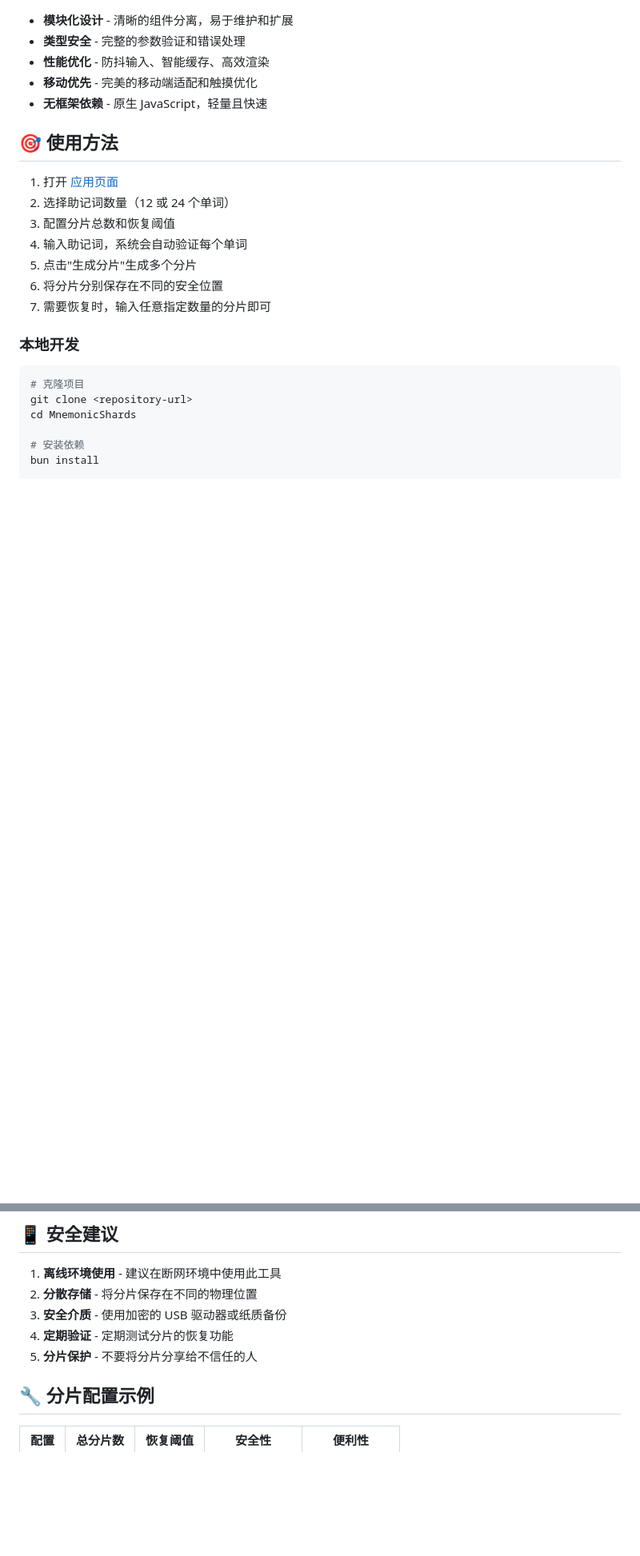
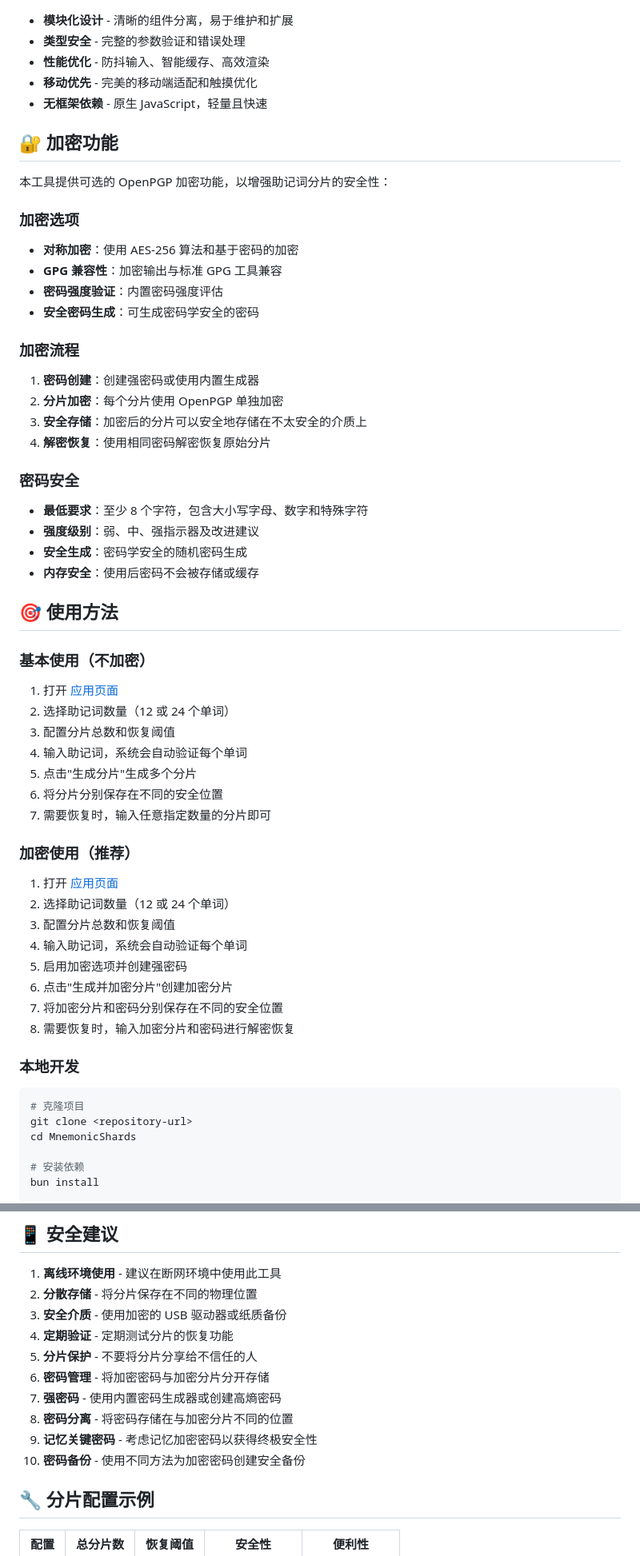
Before and after one commit to deluo/MnemonicShards, a Markdown page: README_ZH.md, 2 parts joined by grey strips. Shown: that part at 80% size. GitHub-like rendering; blank space fills up the shorter version.

```diff
--- a/README_ZH.md
+++ b/README_ZH.md
@@ -71,7 +81,34 @@ src/
 - **移动优先** - 完美的移动端适配和触摸优化
 - **无框架依赖** - 原生 JavaScript，轻量且快速
 
+## 🔐 加密功能
+
+本工具提供可选的 OpenPGP 加密功能，以增强助记词分片的安全性：
+
+### 加密选项
+
+- **对称加密**：使用 AES-256 算法和基于密码的加密
+- **GPG 兼容性**：加密输出与标准 GPG 工具兼容
+- **密码强度验证**：内置密码强度评估
+- **安全密码生成**：可生成密码学安全的密码
+
+### 加密流程
+
+1. **密码创建**：创建强密码或使用内置生成器
+2. **分片加密**：每个分片使用 OpenPGP 单独加密
+3. **安全存储**：加密后的分片可以安全地存储在不太安全的介质上
+4. **解密恢复**：使用相同密码解密恢复原始分片
+
+### 密码安全
+
+- **最低要求**：至少 8 个字符，包含大小写字母、数字和特殊字符
+- **强度级别**：弱、中、强指示器及改进建议
+- **安全生成**：密码学安全的随机密码生成
+- **内存安全**：使用后密码不会被存储或缓存
+
 ## 🎯 使用方法
+
+### 基本使用（不加密）
 
 1. 打开 [应用页面](./index.html)
 2. 选择助记词数量（12 或 24 个单词）
@@ -80,6 +117,17 @@ src/
 5. 点击"生成分片"生成多个分片
 6. 将分片分别保存在不同的安全位置
 7. 需要恢复时，输入任意指定数量的分片即可
+
+### 加密使用（推荐）
+
+1. 打开 [应用页面](./index.html)
+2. 选择助记词数量（12 或 24 个单词）
+3. 配置分片总数和恢复阈值
+4. 输入助记词，系统会自动验证每个单词
+5. 启用加密选项并创建强密码
+6. 点击"生成并加密分片"创建加密分片
+7. 将加密分片和密码分别保存在不同的安全位置
+8. 需要恢复时，输入加密分片和密码进行解密恢复
 
 ### 本地开发
 
@@ -111,6 +159,11 @@ bun run start
 3. **安全介质** - 使用加密的 USB 驱动器或纸质备份
 4. **定期验证** - 定期测试分片的恢复功能
 5. **分片保护** - 不要将分片分享给不信任的人
+6. **密码管理** - 将加密密码与加密分片分开存储
+7. **强密码** - 使用内置密码生成器或创建高熵密码
+8. **密码分离** - 将密码存储在与加密分片不同的位置
+9. **记忆关键密码** - 考虑记忆加密密码以获得终极安全性
+10. **密码备份** - 使用不同方法为加密密码创建安全备份
 
 ## 🔧 分片配置示例
 
```
Also changed, not shown: other parts of README_ZH.md (+11 -1 lines), README.md (+54 -1 lines).
